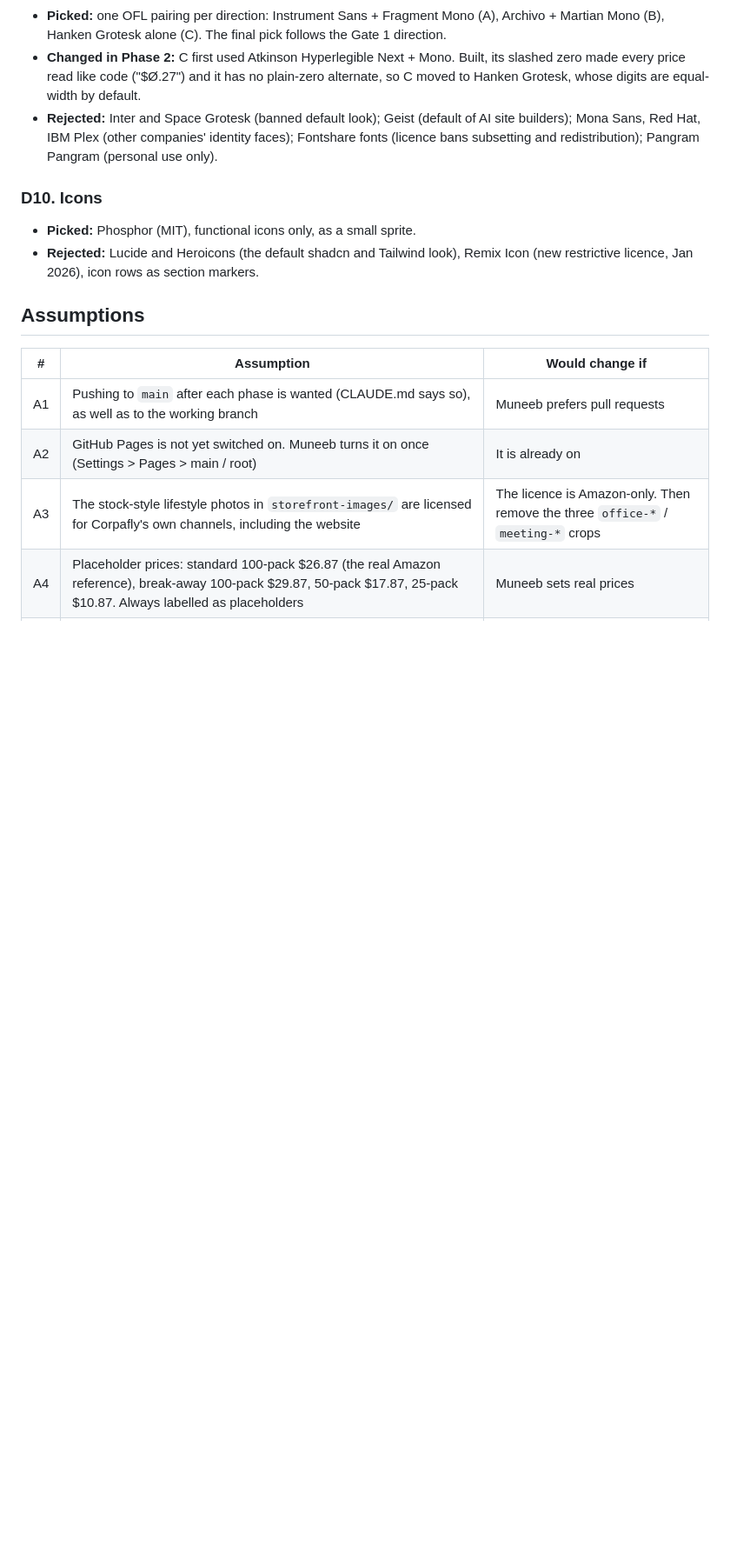
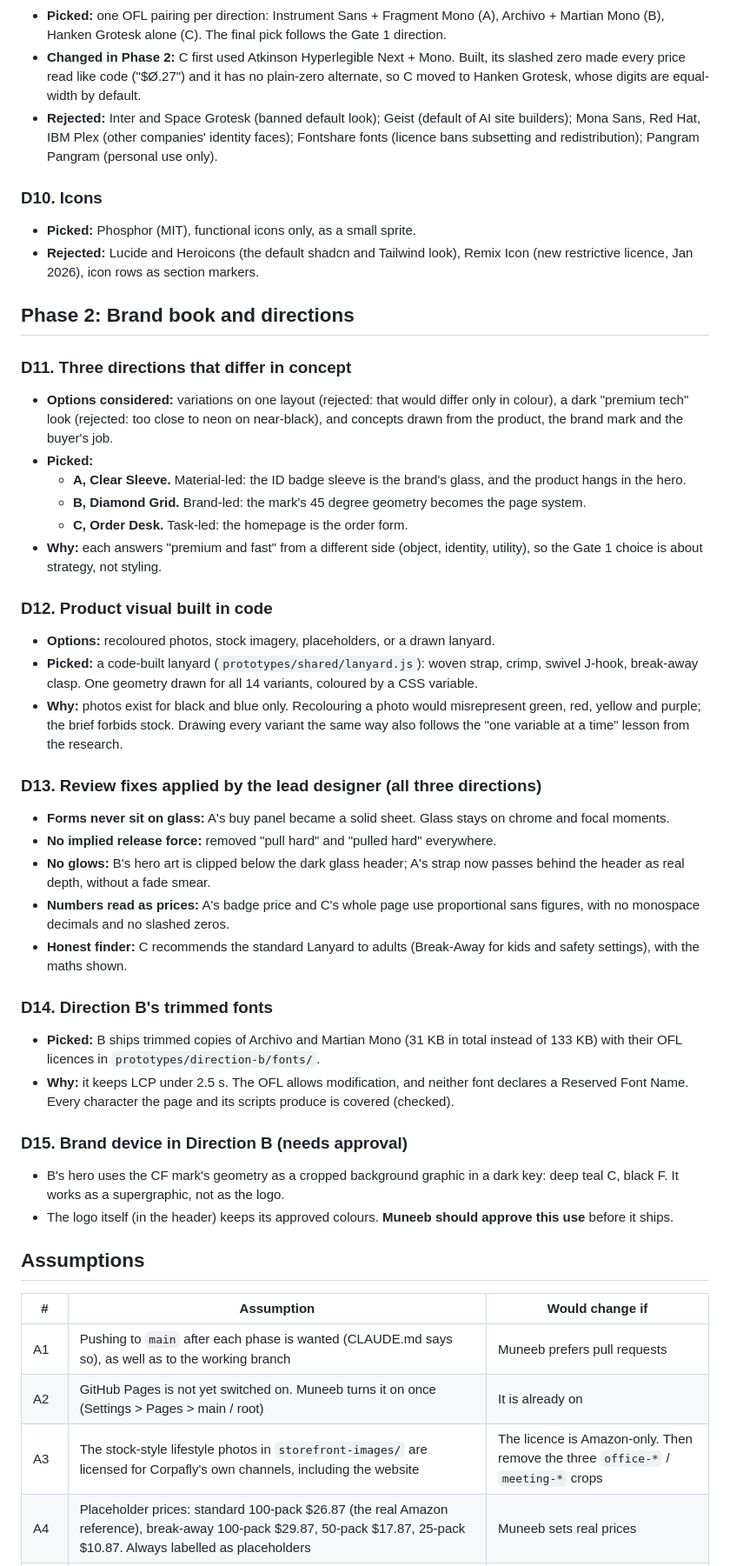
Before and after one commit to MuneebHash/Corpafly-theme, a Markdown page: DECISIONS.md, the part around one of its changes. Shown at 87% size. Rendered like a GitHub page; blank space fills up the shorter version.

Commit message:
DECISIONS: Phase 2 decisions (directions, code-built product visual, review fixes, trimmed fonts, brand device) and new assumptions
Co-Authored-By: Claude Opus 5.5 <noreply@anthropic.com>
Claude-Session: https://claude.ai/code/session_01MeWTF8BmmpXaAZPKL5oMXi

```diff
--- a/DECISIONS.md
+++ b/DECISIONS.md
@@ -54,6 +54,36 @@ Every major choice: the options considered, the pick, and why. Assumptions made
 - **Picked:** Phosphor (MIT), functional icons only, as a small sprite.
 - **Rejected:** Lucide and Heroicons (the default shadcn and Tailwind look), Remix Icon (new restrictive licence, Jan 2026), icon rows as section markers.
 
+## Phase 2: Brand book and directions
+
+### D11. Three directions that differ in concept
+- **Options considered:** variations on one layout (rejected: that would differ only in colour), a dark "premium tech" look (rejected: too close to neon on near-black), and concepts drawn from the product, the brand mark and the buyer's job.
+- **Picked:**
+  - **A, Clear Sleeve.** Material-led: the ID badge sleeve is the brand's glass, and the product hangs in the hero.
+  - **B, Diamond Grid.** Brand-led: the mark's 45 degree geometry becomes the page system.
+  - **C, Order Desk.** Task-led: the homepage is the order form.
+- **Why:** each answers "premium and fast" from a different side (object, identity, utility), so the Gate 1 choice is about strategy, not styling.
+
+### D12. Product visual built in code
+- **Options:** recoloured photos, stock imagery, placeholders, or a drawn lanyard.
+- **Picked:** a code-built lanyard (`prototypes/shared/lanyard.js`): woven strap, crimp, swivel J-hook, break-away clasp. One geometry drawn for all 14 variants, coloured by a CSS variable.
+- **Why:** photos exist for black and blue only. Recolouring a photo would misrepresent green, red, yellow and purple; the brief forbids stock. Drawing every variant the same way also follows the "one variable at a time" lesson from the research.
+
+### D13. Review fixes applied by the lead designer (all three directions)
+- **Forms never sit on glass:** A's buy panel became a solid sheet. Glass stays on chrome and focal moments.
+- **No implied release force:** removed "pull hard" and "pulled hard" everywhere.
+- **No glows:** B's hero art is clipped below the dark glass header; A's strap now passes behind the header as real depth, without a fade smear.
+- **Numbers read as prices:** A's badge price and C's whole page use proportional sans figures, with no monospace decimals and no slashed zeros.
+- **Honest finder:** C recommends the standard Lanyard to adults (Break-Away for kids and safety settings), with the maths shown.
+
+### D14. Direction B's trimmed fonts
+- **Picked:** B ships trimmed copies of Archivo and Martian Mono (31 KB in total instead of 133 KB) with their OFL licences in `prototypes/direction-b/fonts/`.
+- **Why:** it keeps LCP under 2.5 s. The OFL allows modification, and neither font declares a Reserved Font Name. Every character the page and its scripts produce is covered (checked).
+
+### D15. Brand device in Direction B (needs approval)
+- B's hero uses the CF mark's geometry as a cropped background graphic in a dark key: deep teal C, black F. It works as a supergraphic, not as the logo.
+- The logo itself (in the header) keeps its approved colours. **Muneeb should approve this use** before it ships.
+
 ## Assumptions
 
 | # | Assumption | Would change if |
```
Also changed, not shown: other parts of DECISIONS.md (+4 -0 lines).
